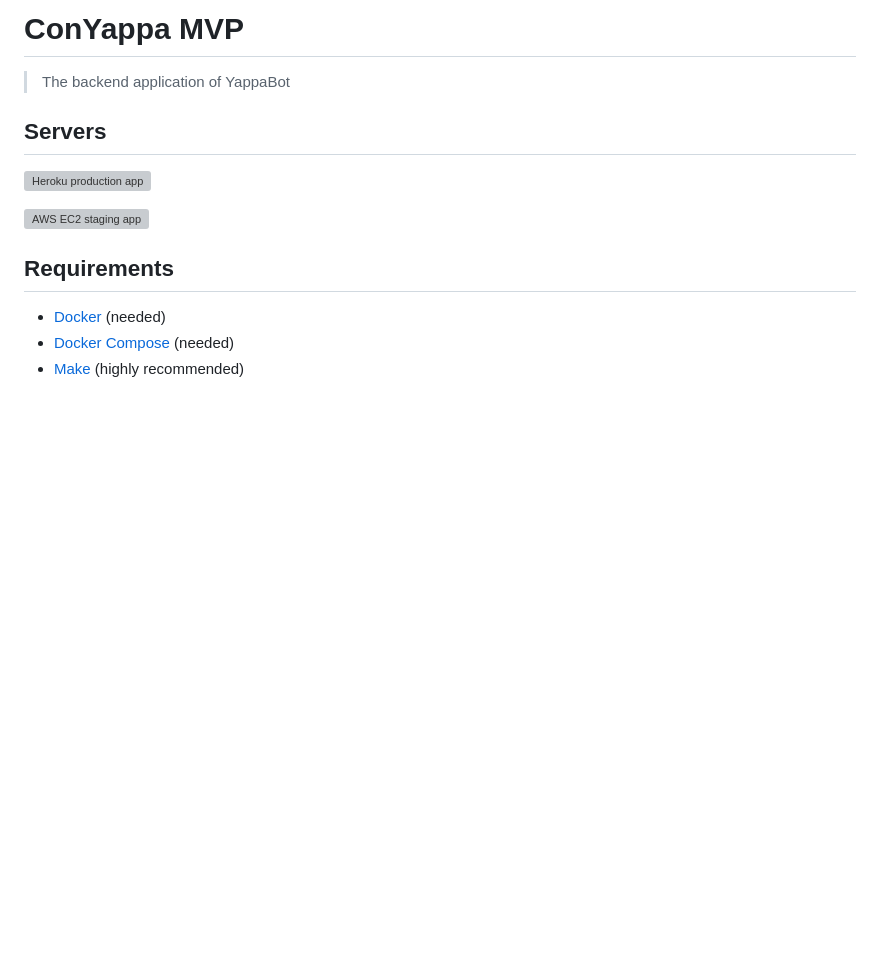
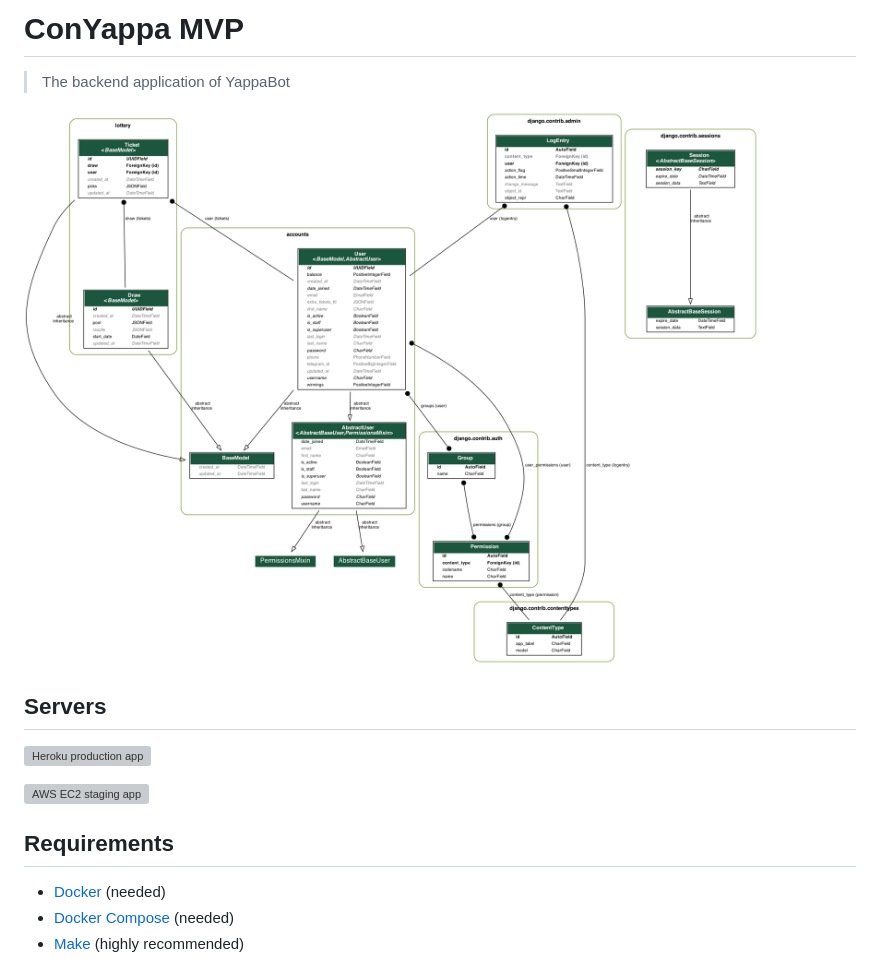
Before and after one commit to conyappa/mvp, a Markdown page: README.md, the part around the change. GitHub-like rendering; pictures changed too: docs/er_diagram.png (added); blank space fills up the shorter version; grey boxes are pictures that could not be loaded.

Commit message:
Add ER diagram

```diff
--- a/README.md
+++ b/README.md
@@ -1,6 +1,8 @@
 # ConYappa MVP
 
 > The backend application of YappaBot
+
+![ER Diagram](docs/er_diagram.png "ER Diagram")
 
 ## Servers
 
```
